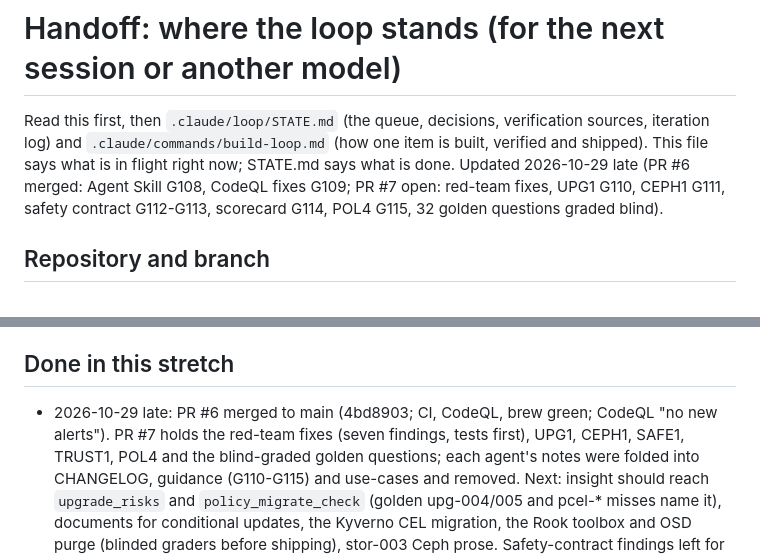
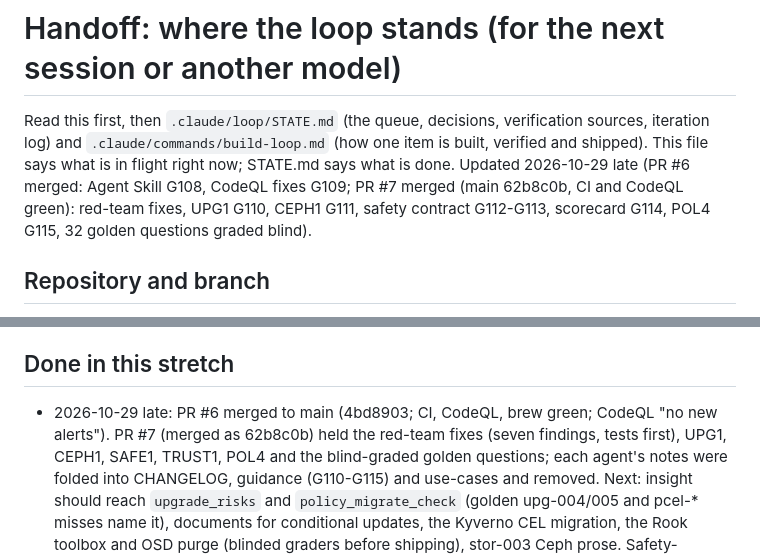
Before and after one commit to aashishmahajan/kube-noob, a Markdown page: .claude/loop/HANDOFF.md, 2 parts joined by grey strips. Drawn GitHub-style.

Commit message:
HANDOFF: PR #7 merged to main
Co-Authored-By: Claude Opus 5.5 <noreply@anthropic.com>
Claude-Session: https://claude.ai/code/session_018aFMdw818udyo9rBBzvXZx
Signed-off-by: Claude <noreply@anthropic.com>

```diff
--- a/.claude/loop/HANDOFF.md
+++ b/.claude/loop/HANDOFF.md
@@ -2,7 +2,7 @@
 
 Read this first, then `.claude/loop/STATE.md` (the queue, decisions, verification sources, iteration log) and
 `.claude/commands/build-loop.md` (how one item is built, verified and shipped). This file says what is in flight
-right now; STATE.md says what is done. Updated 2026-10-29 late (PR #6 merged: Agent Skill G108, CodeQL fixes G109; PR #7 open: red-team fixes, UPG1 G110, CEPH1 G111, safety contract G112-G113, scorecard G114, POL4 G115, 32 golden questions graded blind).
+right now; STATE.md says what is done. Updated 2026-10-29 late (PR #6 merged: Agent Skill G108, CodeQL fixes G109; PR #7 merged (main 62b8c0b, CI and CodeQL green): red-team fixes, UPG1 G110, CEPH1 G111, safety contract G112-G113, scorecard G114, POL4 G115, 32 golden questions graded blind).
 
 ## Repository and branch
 
@@ -19,7 +19,7 @@ right now; STATE.md says what is done. Updated 2026-10-29 late (PR #6 merged: Ag
 
 ## Done in this stretch
 
-- 2026-10-29 late: PR #6 merged to main (4bd8903; CI, CodeQL, brew green; CodeQL "no new alerts"). PR #7 holds
+- 2026-10-29 late: PR #6 merged to main (4bd8903; CI, CodeQL, brew green; CodeQL "no new alerts"). PR #7 (merged as 62b8c0b) held
   the red-team fixes (seven findings, tests first), UPG1, CEPH1, SAFE1, TRUST1, POL4 and the blind-graded golden
   questions; each agent's notes were folded into CHANGELOG, guidance (G110-G115) and use-cases and removed.
   Next: insight should reach `upgrade_risks` and `policy_migrate_check` (golden upg-004/005 and pcel-* misses name
```
